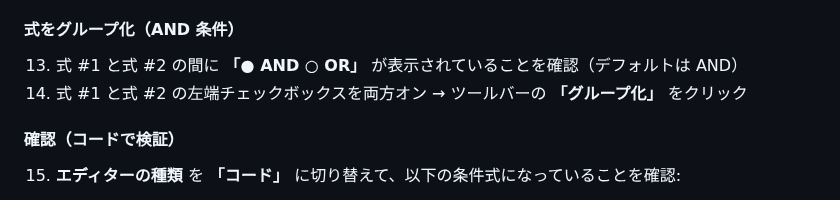
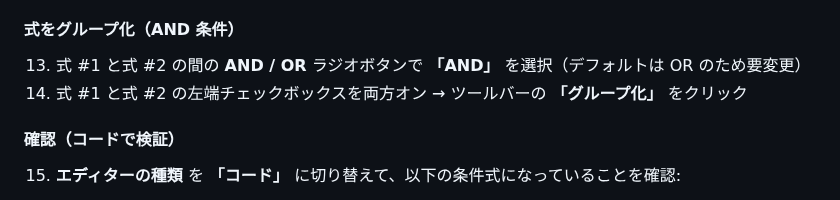
Before and after one commit to ketana0224/ai_gateway_multi, a Markdown page: docs/ext-lab/ext-lab1-log-rls.md, the part around the change. Rendered like a GitHub page.

Commit message:
docs: fix AND/OR default - portal defaults to OR, must be changed to AND

```diff
--- a/docs/ext-lab/ext-lab1-log-rls.md
+++ b/docs/ext-lab/ext-lab1-log-rls.md
@@ -201,7 +201,7 @@ Log Analytics のきめ細かい RBAC には、以下の 2 種類のアクショ
 
 #### 式をグループ化（AND 条件）
 
-13. 式 #1 と式 #2 の間に **「● AND ○ OR」** が表示されていることを確認（デフォルトは AND）
+13. 式 #1 と式 #2 の間の **AND / OR** ラジオボタンで **「AND」** を選択（デフォルトは OR のため要変更）
 14. 式 #1 と式 #2 の左端チェックボックスを両方オン → ツールバーの **「グループ化」** をクリック
 
 #### 確認（コードで検証）
```
